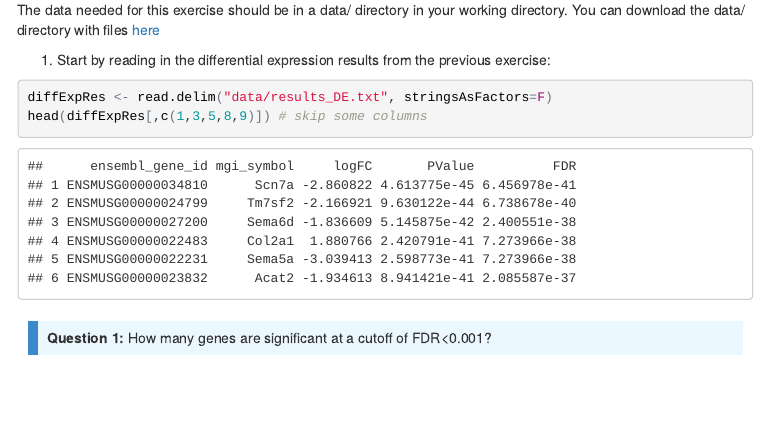
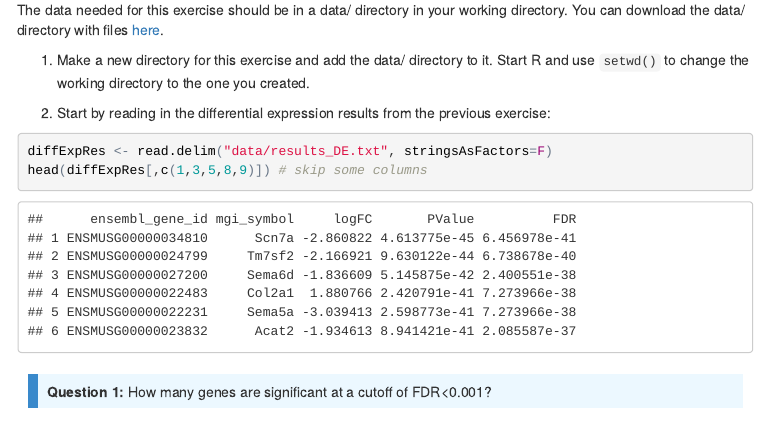
Before and after one commit to varemo/GSA_tutorial, an R Markdown document (functional_annotation.Rmd): the page in a window 1100 px wide, from 250 px down. The pictures show the output file functional_annotation.html that the author committed with the source, opened offline; menus at the side of the page are left out.

Commit message:
added setwd info

````diff
--- a/functional_annotation.Rmd
+++ b/functional_annotation.Rmd
@@ -50,7 +50,9 @@ library(biomaRt)
 library(piano)
 ```
 
-The data needed for this exercise should be in a data/ directory in your working directory. You can download the data/ directory with files [here](data.zip)
+The data needed for this exercise should be in a data/ directory in your working directory. You can download the data/ directory with files [here](data.zip).
+
+`r sn<-sn+1; paste(sn,". ", sep="")` Make a new directory for this exercise and add the data/ directory to it. Start R and use `setwd()` to change the working directory to the one you created.
 
 `r sn<-sn+1; paste(sn,". ", sep="")` Start by reading in the differential expression results from the previous exercise:
 ```{r readDE}
````
Also changed, not shown: functional_annotation.html.
